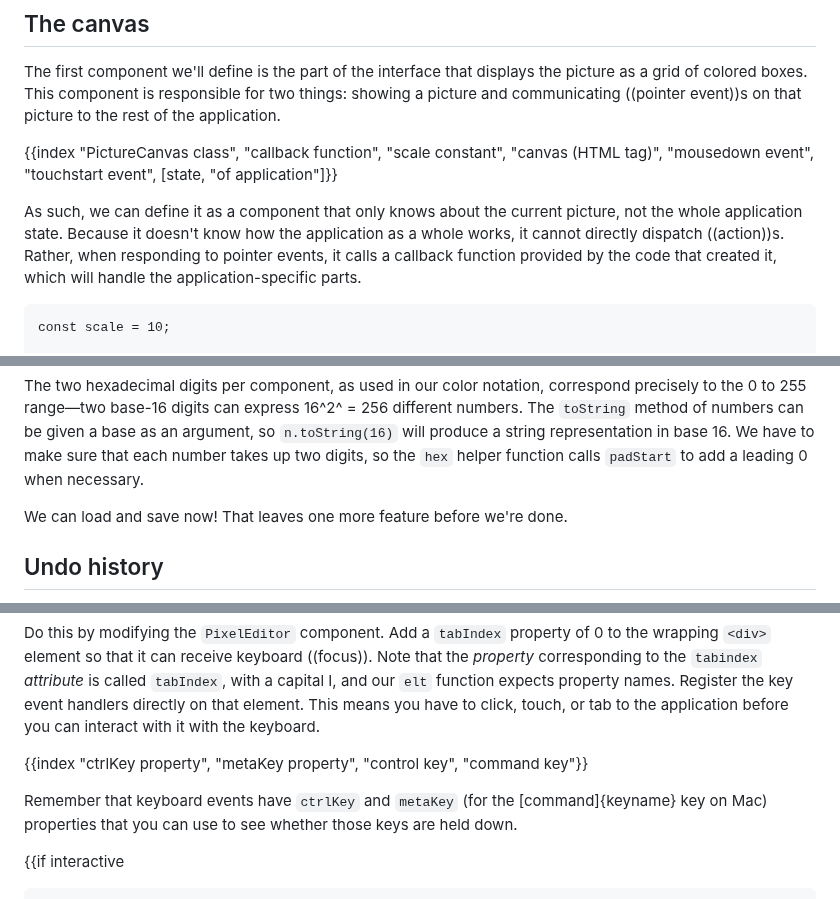
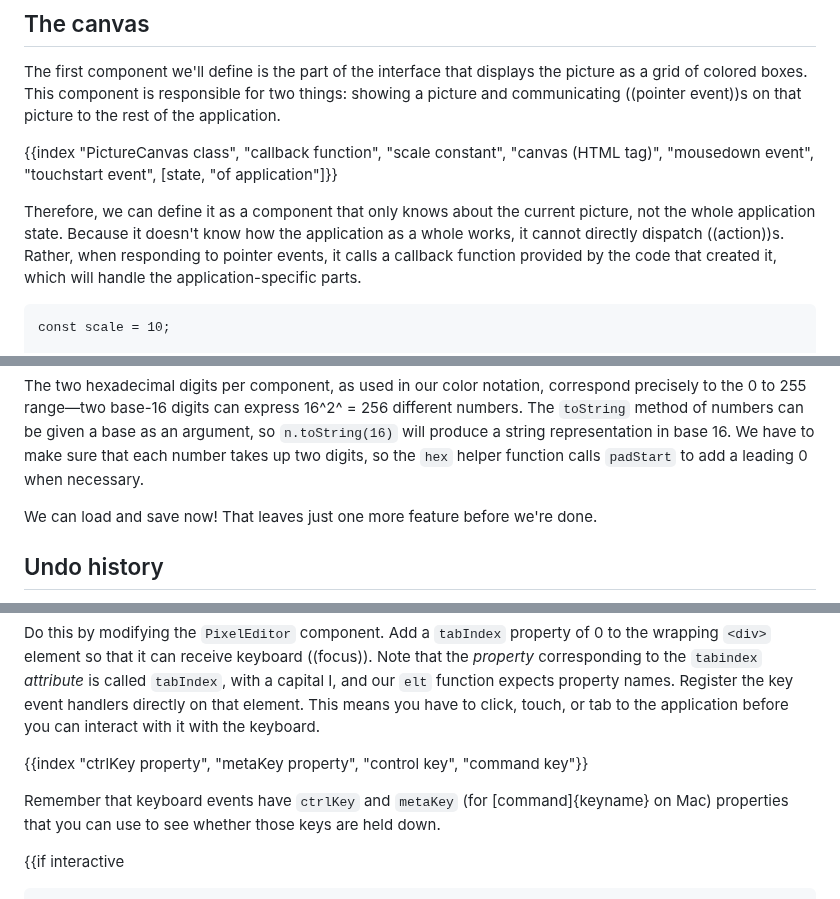
Before and after one commit to marijnh/Eloquent-JavaScript, a Markdown page: 19_paint.md, 3 parts joined by grey strips. GitHub-like rendering.

Commit message:
Copyediting chapter 19

````diff
--- a/19_paint.md
+++ b/19_paint.md
@@ -174,7 +174,7 @@ The first component we'll define is the part of the interface that displays the
 
 {{index "PictureCanvas class", "callback function", "scale constant", "canvas (HTML tag)", "mousedown event", "touchstart event", [state, "of application"]}}
 
-As such, we can define it as a component that only knows about the current picture, not the whole application state. Because it doesn't know how the application as a whole works, it cannot directly dispatch ((action))s. Rather, when responding to pointer events, it calls a callback function provided by the code that created it, which will handle the application-specific parts.
+Therefore, we can define it as a component that only knows about the current picture, not the whole application state. Because it doesn't know how the application as a whole works, it cannot directly dispatch ((action))s. Rather, when responding to pointer events, it calls a callback function provided by the code that created it, which will handle the application-specific parts.
 
 ```{includeCode: true}
 const scale = 10;
@@ -620,7 +620,7 @@ The `data` property of the object returned by `getImageData` is an array of colo
 
 The two hexadecimal digits per component, as used in our color notation, correspond precisely to the 0 to 255 range—two base-16 digits can express 16^2^ = 256 different numbers. The `toString` method of numbers can be given a base as an argument, so `n.toString(16)` will produce a string representation in base 16. We have to make sure that each number takes up two digits, so the `hex` helper function calls `padStart` to add a leading 0 when necessary.
 
-We can load and save now! That leaves one more feature before we're done.
+We can load and save now! That leaves just one more feature before we're done.
 
 ## Undo history
 
@@ -774,7 +774,7 @@ Do this by modifying the `PixelEditor` component. Add a `tabIndex` property of 0
 
 {{index "ctrlKey property", "metaKey property", "control key", "command key"}}
 
-Remember that keyboard events have `ctrlKey` and `metaKey` (for the [command]{keyname} key on Mac) properties that you can use to see whether those keys are held down.
+Remember that keyboard events have `ctrlKey` and `metaKey` (for [command]{keyname} on Mac) properties that you can use to see whether those keys are held down.
 
 {{if interactive
 
````
Also changed, not shown: other parts of 19_paint.md (+2 -2 lines).
